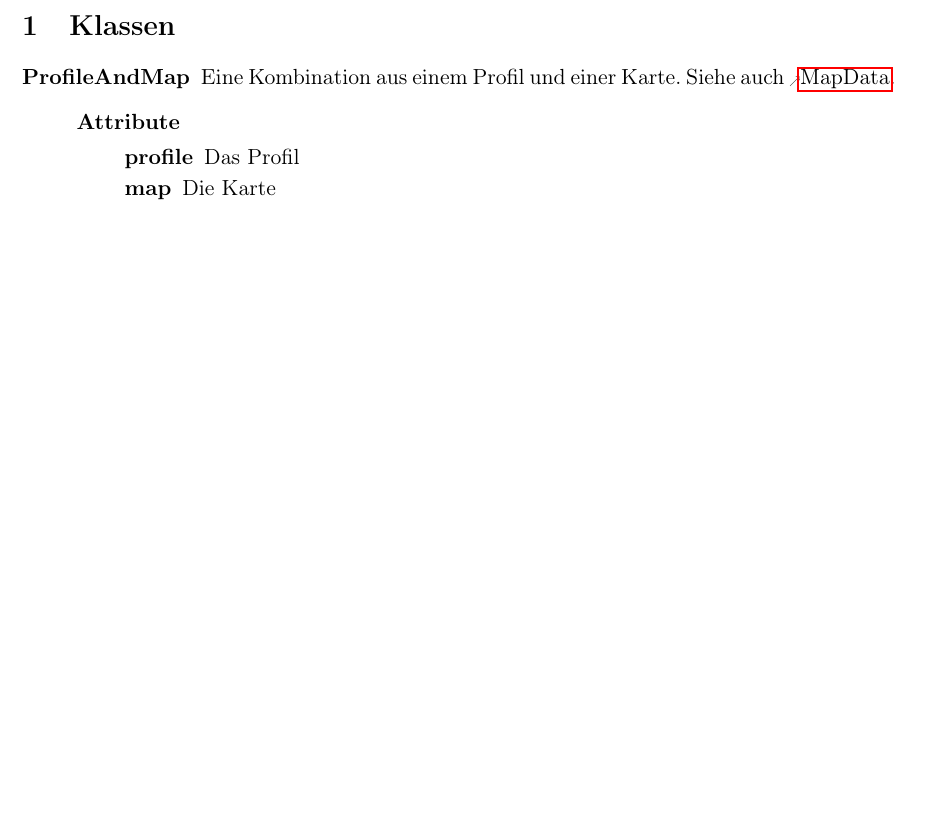
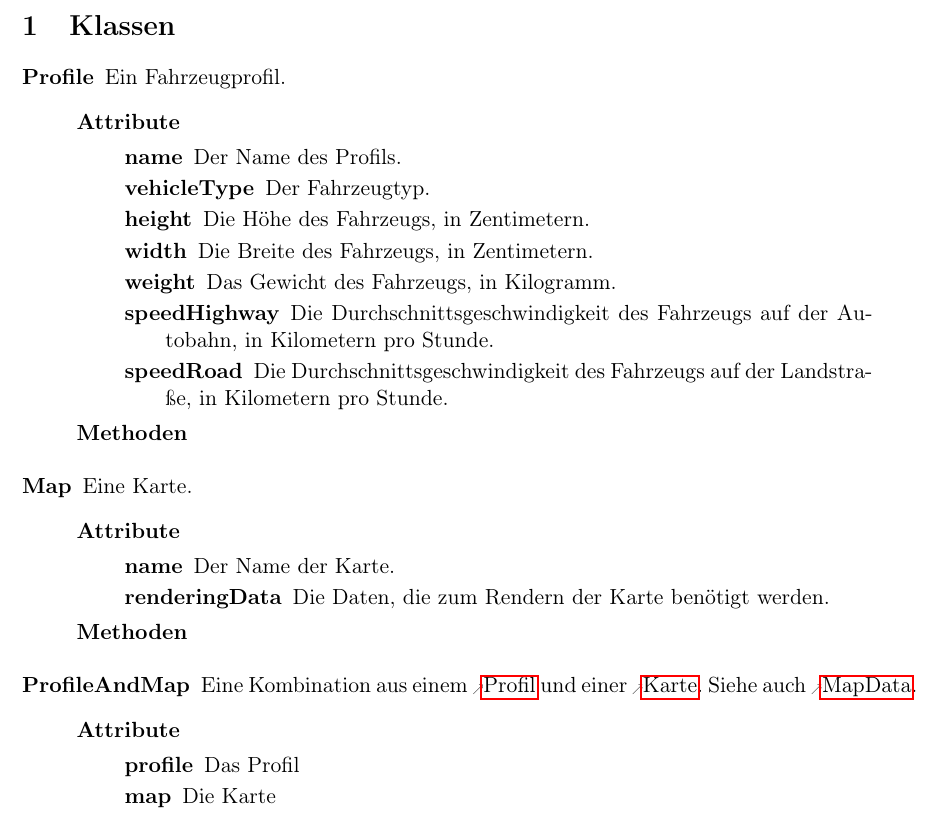
Before and after one commit to routeKIT/routeKIT, a LaTeX document (entwurf/entwurf.tex): part of page 3 of 3, cut so that both start at the same text, the shorter picture padded with empty space. Compiled offline with pdfLaTeX.

Commit message:
Entwurf: Document Map + Profile

```diff
--- a/entwurf/entwurf.tex
+++ b/entwurf/entwurf.tex
@@ -155,8 +155,27 @@ Prof.~Dr.~Peter~Sanders}
 \section{Klassen}
 \begin{description}
 
+\klasse{Profile}
+       {Ein Fahrzeugprofil.}
+       {
+       \item[name] Der Name des Profils.
+       \item[vehicleType] Der Fahrzeugtyp.
+       \item[height] Die Höhe des Fahrzeugs, in Zentimetern.
+       \item[width] Die Breite des Fahrzeugs, in Zentimetern.
+       \item[weight] Das Gewicht des Fahrzeugs, in Kilogramm.
+       \item[speedHighway] Die Durchschnittsgeschwindigkeit des Fahrzeugs auf der Autobahn, in Kilometern pro Stunde.
+       \item[speedRoad] Die Durchschnittsgeschwindigkeit des Fahrzeugs auf der Landstraße, in Kilometern pro Stunde.
+       }
+       {\keine}
+\klasse{Map}
+       {Eine Karte.}
+       {
+       \item[name] Der Name der Karte.
+       \item[renderingData] Die Daten, die zum Rendern der Karte benötigt werden.
+       }
+       {\keine}
 \klasse{ProfileAndMap}
-       {Eine Kombination aus einem Profil und einer Karte. Siehe auch \ref{K:MapData}.}
+       {Eine Kombination aus einem \hyperref[K:Profile]{Profil} und einer \hyperref[K:Map]{Karte}. Siehe auch \ref{K:MapData}.}
        {
        \item[profile] Das Profil
        \item[map] Die Karte
```
